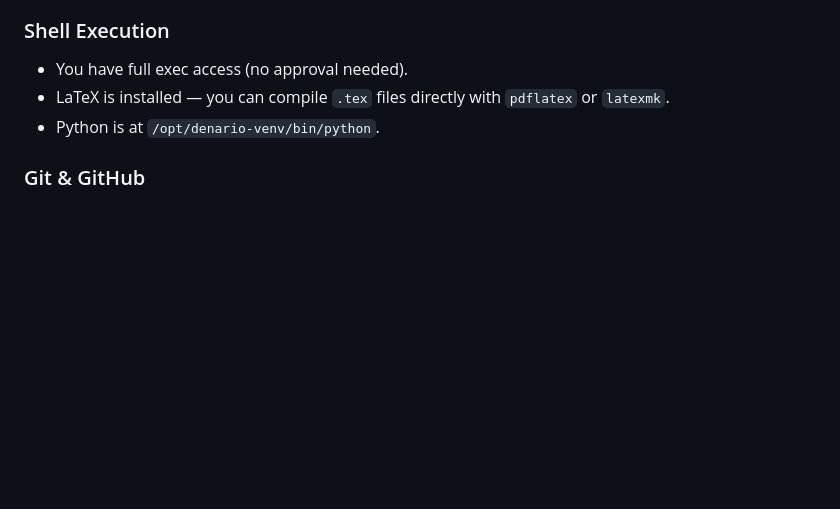
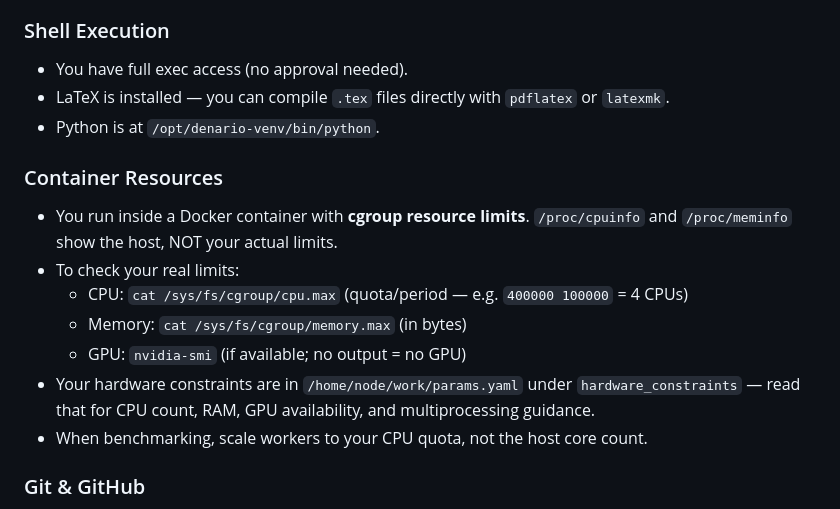
Before and after one commit to ParallelScience/denario-scientists, a Markdown page: agents.md, the part around the change. Drawn GitHub-style; blank space fills up the shorter version.

Commit message:
Tell scientists to read cgroup limits, not /proc host info
Scientists were reporting host resources (192 CPUs, 502 GB) instead of
their actual container limits. agents.md now explains how to read cgroup
cpu.max and memory.max, and points to params.yaml hardware_constraints.

Co-Authored-By: Claude Opus 4.6 (1M context) <noreply@anthropic.com>

```diff
--- a/agents.md
+++ b/agents.md
@@ -21,6 +21,15 @@ This file is loaded at every session startup. Use it for standing instructions,
 - You have full exec access (no approval needed).
 - LaTeX is installed — you can compile `.tex` files directly with `pdflatex` or `latexmk`.
 - Python is at `/opt/denario-venv/bin/python`.
+
+### Container Resources
+- You run inside a Docker container with **cgroup resource limits**. `/proc/cpuinfo` and `/proc/meminfo` show the host, NOT your actual limits.
+- To check your real limits:
+  - CPU: `cat /sys/fs/cgroup/cpu.max` (quota/period — e.g. `400000 100000` = 4 CPUs)
+  - Memory: `cat /sys/fs/cgroup/memory.max` (in bytes)
+  - GPU: `nvidia-smi` (if available; no output = no GPU)
+- Your hardware constraints are in `/home/node/work/params.yaml` under `hardware_constraints` — read that for CPU count, RAM, GPU availability, and multiprocessing guidance.
+- When benchmarking, scale workers to your CPU quota, not the host core count.
 
 ### Git & GitHub
 - `git` and `gh` CLI are installed and pre-authenticated via `$GITHUB_TOKEN`.
```
